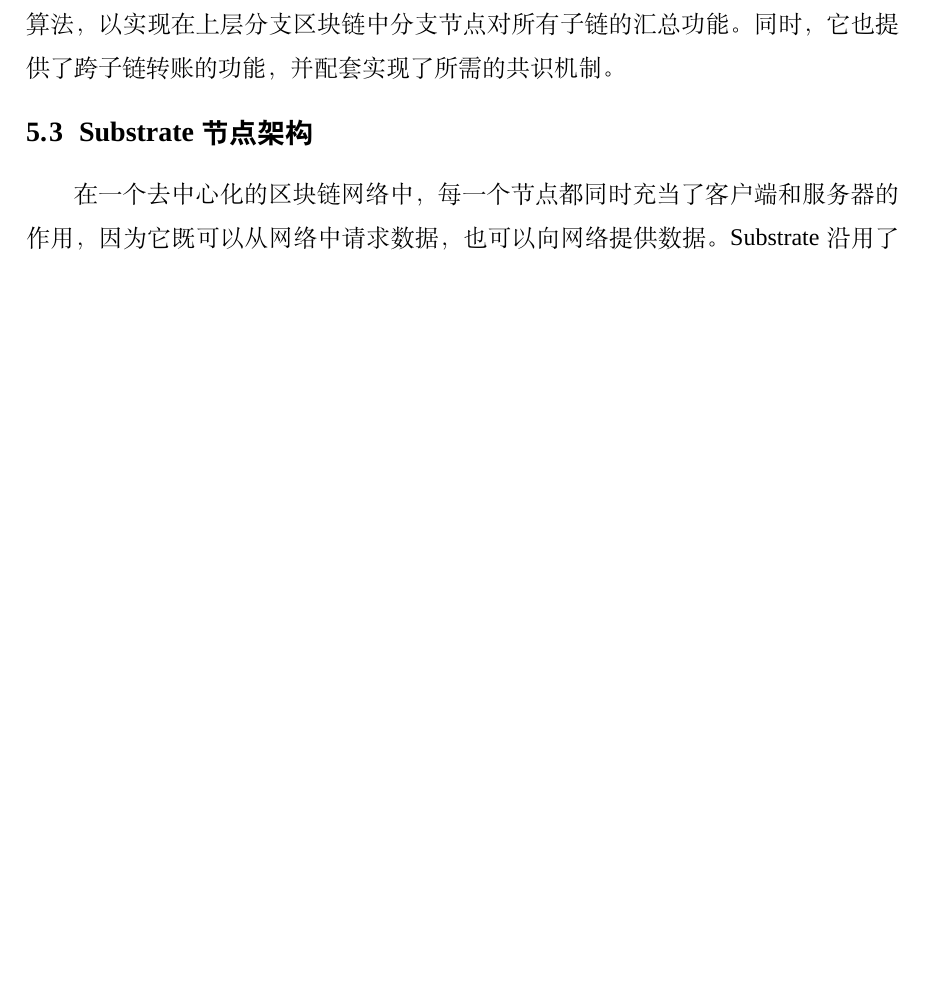
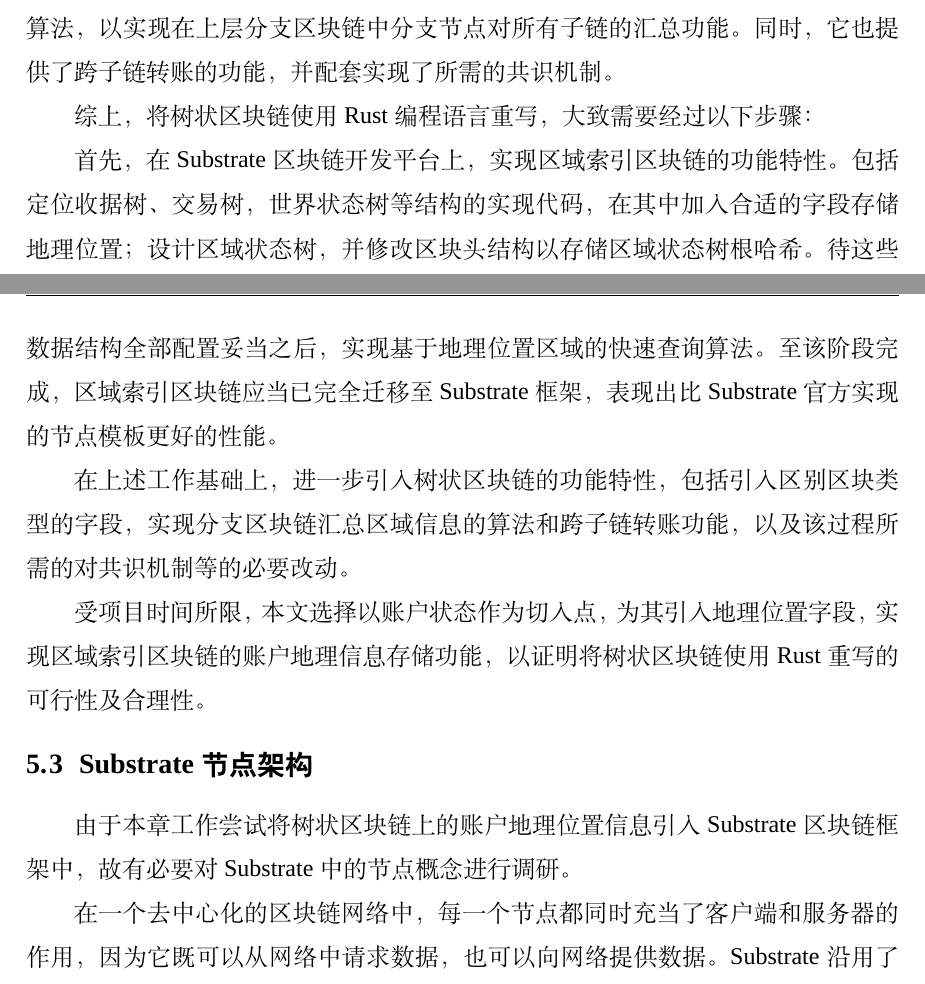
Before and after one commit to Endericedragon/MyGraduationDesign, a LaTeX thesis (FinalThesis/main.tex, which reads FinalThesis/chapters/5_chapter5.tex): part of page 49 of 70 before the commit and two parts of pages 49 and 51 of 71 after it, the two joined at a grey line, cut so that both start at the same text, the shorter picture padded with empty space. Compiled offline with XeLaTeX; a missing font is replaced by an installed copy or a similar font.

Commit message:
初稿完成

```diff
--- a/FinalThesis/chapters/5_chapter5.tex
+++ b/FinalThesis/chapters/5_chapter5.tex
@@ -70,8 +70,17 @@
 
 树状区块链结构中，各个叶子区块链相互独立，其内部的区块数据和区域状态互不影响。为了维护分支区域和全区域内的区域状态数据，需要构建逻辑单链以实现完整区域内区块数据和区域状态的汇总。故，树状区块链提供了区域信息汇总的算法，以实现在上层分支区块链中分支节点对所有子链的汇总功能。同时，它也提供了跨子链转账的功能，并配套实现了所需的共识机制。
 
+综上，将树状区块链使用Rust编程语言重写，大致需要经过以下步骤：
+
+首先，在Substrate区块链开发平台上，实现区域索引区块链的功能特性。包括定位收据树、交易树，世界状态树等结构的实现代码，在其中加入合适的字段存储地理位置；设计区域状态树，并修改区块头结构以存储区域状态树根哈希。待这些数据结构全部配置妥当之后，实现基于地理位置区域的快速查询算法。至该阶段完成，区域索引区块链应当已完全迁移至Substrate框架，表现出比Substrate官方实现的节点模板更好的性能。
+
+在上述工作基础上，进一步引入树状区块链的功能特性，包括引入区别区块类型的字段，实现分支区块链汇总区域信息的算法和跨子链转账功能，以及该过程所需的对共识机制等的必要改动。
+
+受项目时间所限，本文选择以账户状态作为切入点，为其引入地理位置字段，实现区域索引区块链的账户地理信息存储功能，以证明将树状区块链使用Rust重写的可行性及合理性。
 
 \section{Substrate节点架构}
+
+由于本章工作尝试将树状区块链上的账户地理位置信息引入Substrate区块链框架中，故有必要对Substrate中的节点概念进行调研。
 
 在一个去中心化的区块链网络中，每一个节点都同时充当了客户端和服务器的作用，因为它既可以从网络中请求数据，也可以向网络提供数据。Substrate沿用了这一思想，并将其贯彻到了架构设计中。
 
```
Also changed, not shown: FinalThesis/chapters/0_abstract.tex (+3 -3 lines), FinalThesis/main.pdf, 2 other files.
